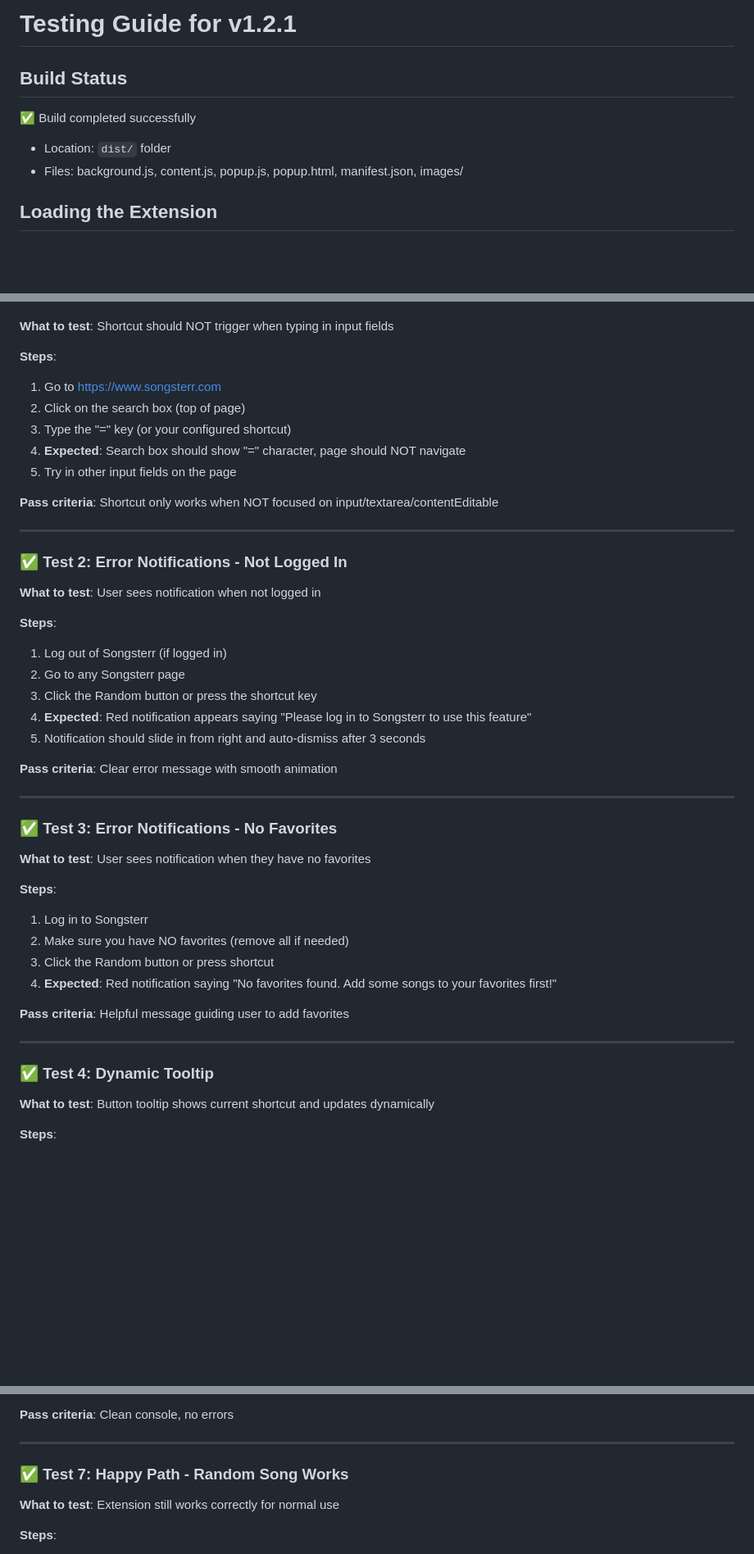
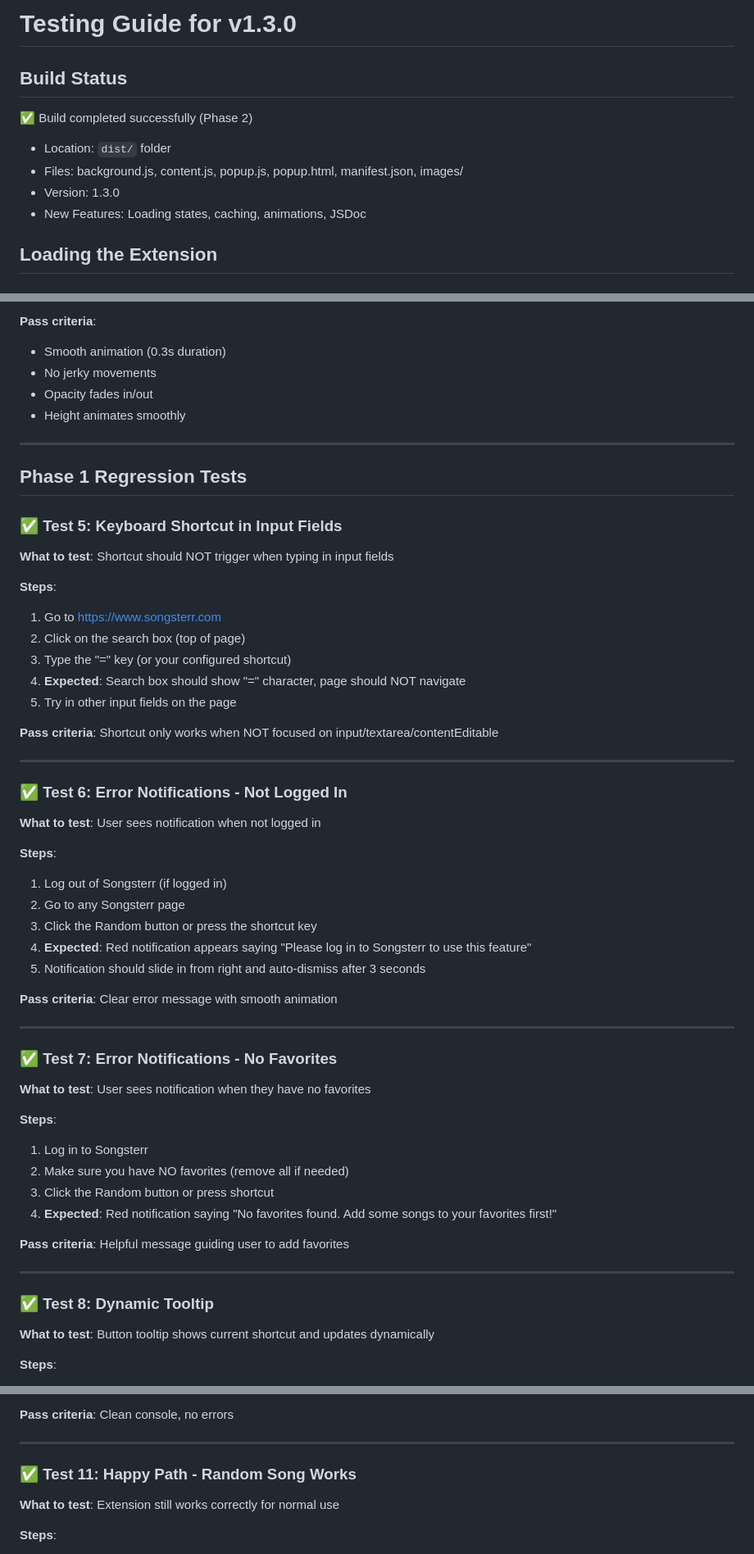
Before and after one commit to AdarBahar/Songsterr-randomPlay, a Markdown page: TESTING_GUIDE.md, 3 parts joined by grey strips. Shown at 82% size. GitHub-like rendering; blank space fills up the shorter version.

```diff
--- a/TESTING_GUIDE.md
+++ b/TESTING_GUIDE.md
@@ -1,9 +1,11 @@
-# Testing Guide for v1.2.1
+# Testing Guide for v1.3.0
 
 ## Build Status
-✅ Build completed successfully
+✅ Build completed successfully (Phase 2)
 - Location: `dist/` folder
 - Files: background.js, content.js, popup.js, popup.html, manifest.json, images/
+- Version: 1.3.0
+- New Features: Loading states, caching, animations, JSDoc
 
 ## Loading the Extension
 
@@ -27,3 +92,14 @@
+**Pass criteria**:
+- Smooth animation (0.3s duration)
+- No jerky movements
+- Opacity fades in/out
+- Height animates smoothly
+
+---
+
+## Phase 1 Regression Tests
+
+### ✅ Test 5: Keyboard Shortcut in Input Fields
 **What to test**: Shortcut should NOT trigger when typing in input fields
 
 **Steps**:
@@ -37,7 +113,7 @@
 
 ---
 
-### ✅ Test 2: Error Notifications - Not Logged In
+### ✅ Test 6: Error Notifications - Not Logged In
 **What to test**: User sees notification when not logged in
 
 **Steps**:
@@ -51,7 +127,7 @@
 
 ---
 
-### ✅ Test 3: Error Notifications - No Favorites
+### ✅ Test 7: Error Notifications - No Favorites
 **What to test**: User sees notification when they have no favorites
 
 **Steps**:
@@ -64,7 +140,7 @@
 
 ---
 
-### ✅ Test 4: Dynamic Tooltip
+### ✅ Test 8: Dynamic Tooltip
 **What to test**: Button tooltip shows current shortcut and updates dynamically
 
 **Steps**:
@@ -107,7 +183,7 @@
 
 ---
 
-### ✅ Test 7: Happy Path - Random Song Works
+### ✅ Test 11: Happy Path - Random Song Works
 **What to test**: Extension still works correctly for normal use
 
 **Steps**:
```
Also changed, not shown: other parts of TESTING_GUIDE.md (+67 -4 lines), PHASE2_TEST_SUMMARY.md (added, +167 -0 lines).
